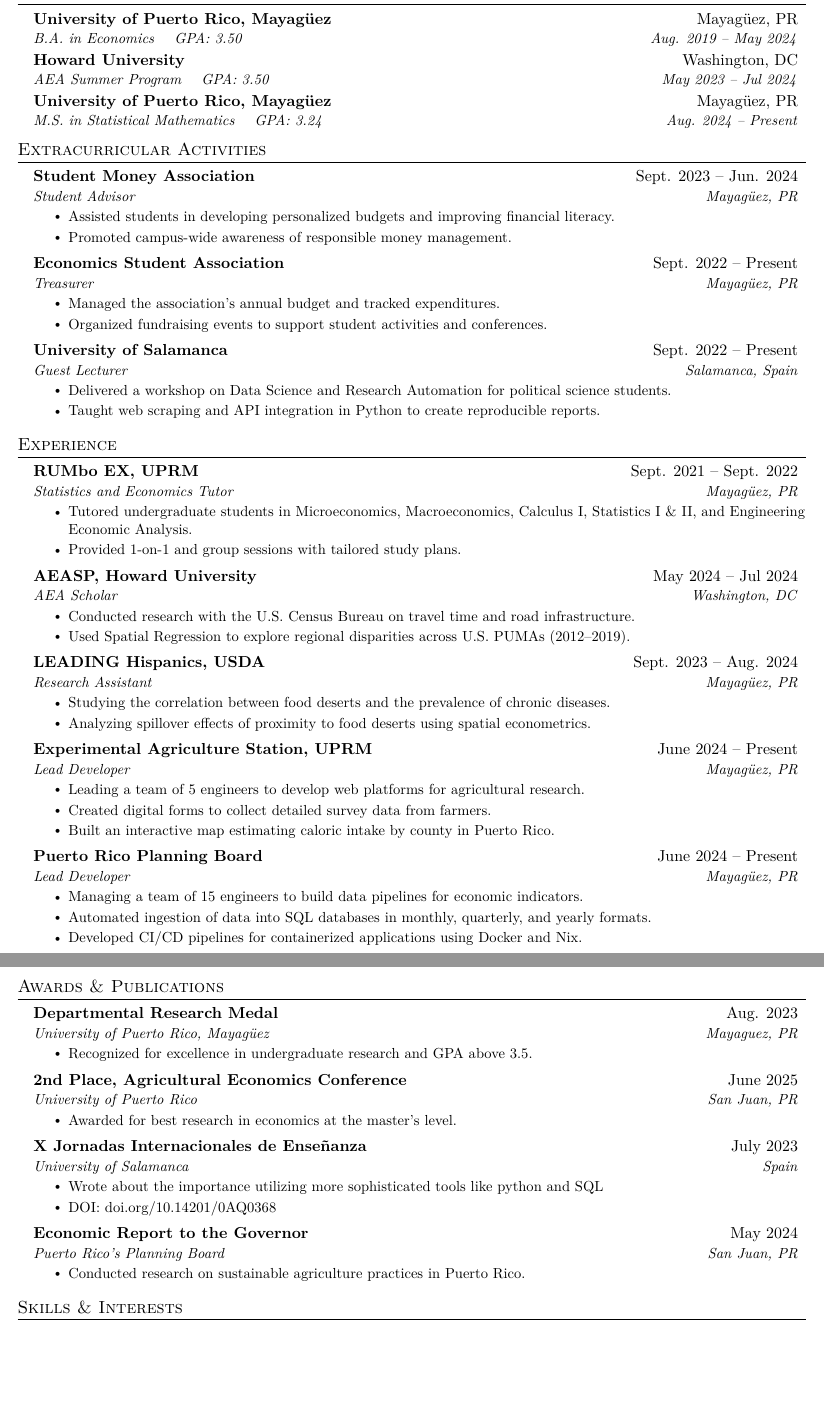
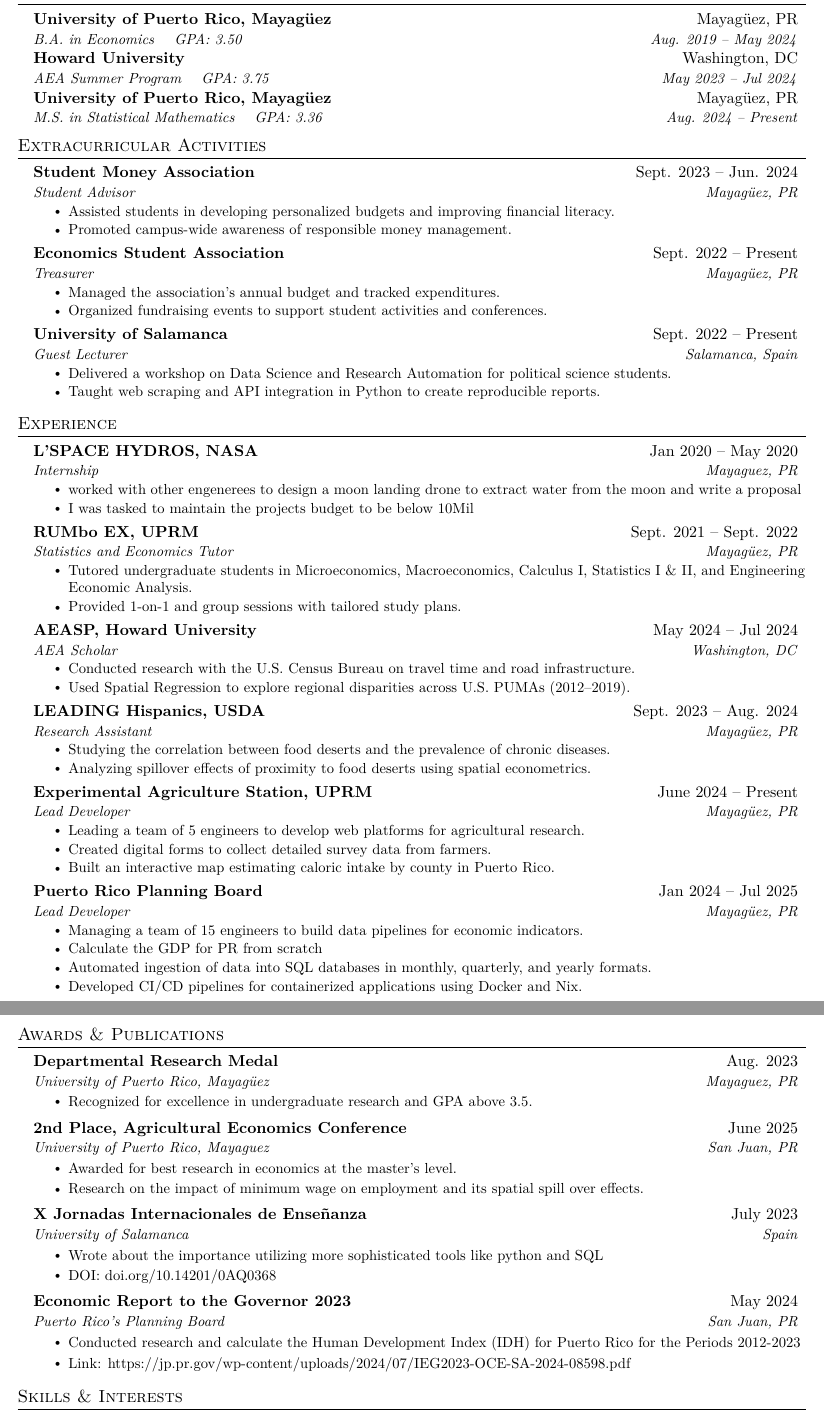
Before and after one commit to ouslan/resume, a LaTeX CV (resume/resume.tex): two parts of pages 1 and 2 of 2, joined at a grey line, cut so that both start at the same text, the shorter picture padded with empty space. Compiled offline with pdfLaTeX.

Commit message:
update draft to include nasa

```diff
--- a/resume/resume.tex
+++ b/resume/resume.tex
@@ -77,11 +77,11 @@
 
 \resumeSubheading
 {Howard University}{Washington, DC}
-{AEA Summer Program \quad GPA: 3.50}{May 2023 -- Jul 2024}
+{AEA Summer Program \quad GPA: 3.75}{May 2023 -- Jul 2024}
 
 \resumeSubheading
 {University of Puerto Rico, Mayagüez}{Mayagüez, PR}
-{M.S. in Statistical Mathematics \quad GPA: 3.24}{Aug. 2024 -- Present}
+{M.S. in Statistical Mathematics \quad GPA: 3.36}{Aug. 2024 -- Present}
 \resumeSubHeadingListEnd
 
 %-----------EXTRACURRICULAR-----------
@@ -119,6 +119,14 @@
 \resumeSubHeadingListStart
 
 \resumeSubheading
+{L'SPACE HYDROS, NASA}{Jan 2020 -- May 2020}
+{Internship}{Mayaguez, PR}
+\resumeItemListStart
+\resumeItem{worked with other engenerees to design a moon landing drone to extract water from the moon and write a proposal}
+\resumeItem{I was tasked to maintain the projects budget to be below 10Mil}
+\resumeItemListEnd
+
+\resumeSubheading
 {RUMbo EX, UPRM}{Sept. 2021 -- Sept. 2022}
 {Statistics and Economics Tutor}{Mayagüez, PR}
 \resumeItemListStart
@@ -152,10 +160,11 @@
 \resumeItemListEnd
 
 \resumeSubheading
-{Puerto Rico Planning Board}{June 2024 -- Present}
+{Puerto Rico Planning Board}{Jan 2024 -- Jul 2025}
 {Lead Developer}{Mayagüez, PR}
 \resumeItemListStart
 \resumeItem{Managing a team of 15 engineers to build data pipelines for economic indicators.}
+\resumeItem{Calculate the GDP for PR from scratch}
 \resumeItem{Automated ingestion of data into SQL databases in monthly, quarterly, and yearly formats.}
 \resumeItem{Developed CI/CD pipelines for containerized applications using Docker and Nix.}
 \resumeItemListEnd
@@ -175,9 +184,10 @@
 
 \resumeSubheading
 {2nd Place, Agricultural Economics Conference}{June 2025}
-{University of Puerto Rico}{San Juan, PR}
+{University of Puerto Rico, Mayaguez}{San Juan, PR}
 \resumeItemListStart
 \resumeItem{Awarded for best research in economics at the master’s level.}
+\resumeItem{Research on the impact of minimum wage on employment and its spatial spill over effects.}
 \resumeItemListEnd
 
 \resumeSubheading
@@ -189,10 +199,11 @@
 \resumeItemListEnd
 
 \resumeSubheading
-{Economic Report to the Governor}{May 2024}
+{Economic Report to the Governor 2023}{May 2024}
 {Puerto Rico's Planning Board}{San Juan, PR}
 \resumeItemListStart
-\resumeItem{Conducted research on sustainable agriculture practices in Puerto Rico.}
+\resumeItem{Conducted research and calculate the Human Development Index (IDH) for Puerto Rico for the Periods 2012-2023}
+\resumeItem{Link: \href{https://jp.pr.gov/wp-content/uploads/2024/07/IEG2023-OCE-SA-2024-08598.pdf}{https://jp.pr.gov/wp-content/uploads/2024/07/IEG2023-OCE-SA-2024-08598.pdf}}
 \resumeItemListEnd
 
 \resumeSubHeadingListEnd
```
Also changed, not shown: resume/out/resume.pdf.
